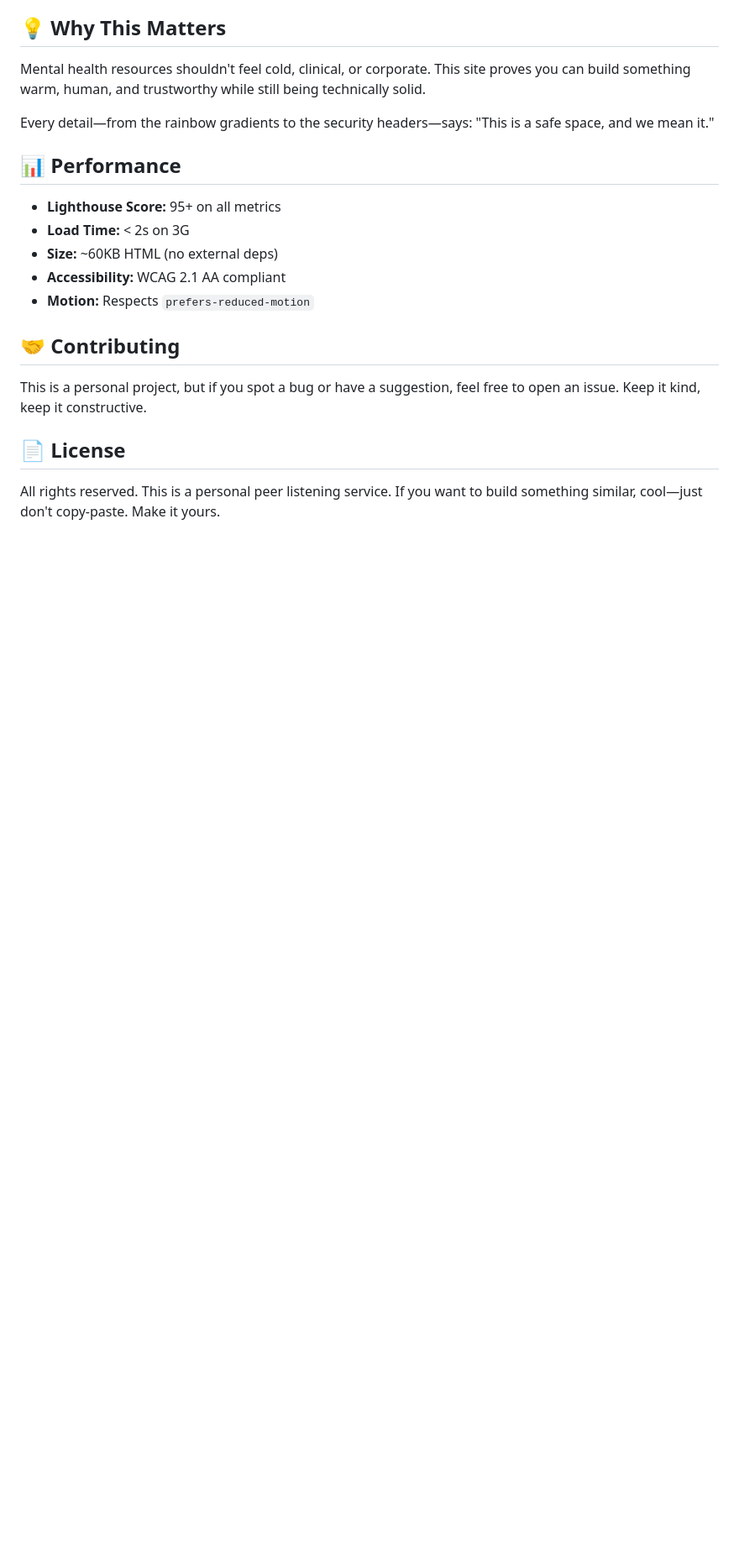
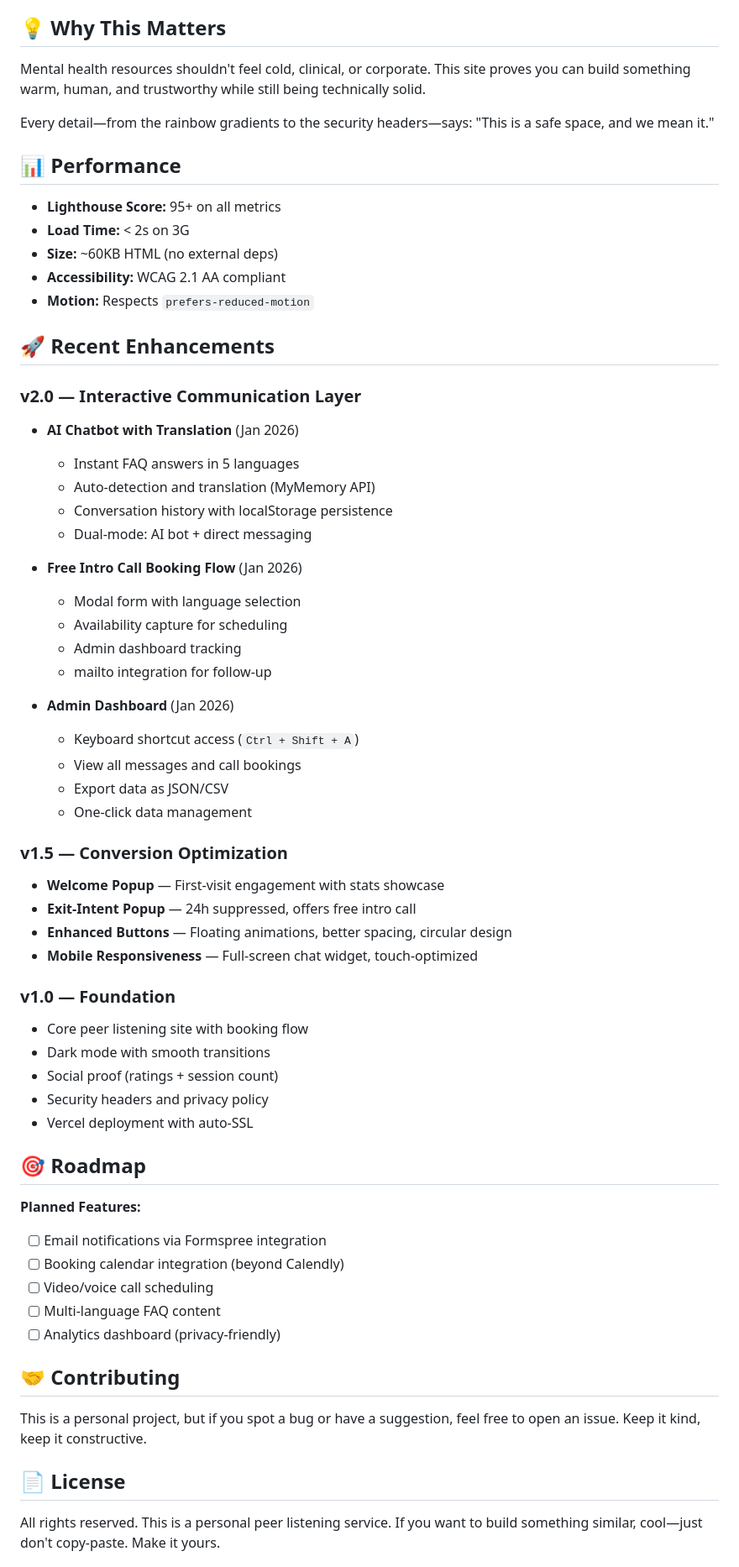
Before and after one commit to mirzausamaikram/grounded-talk, a Markdown page: README.md, the part around one of its changes. Shown at 84% size. Drawn GitHub-style; blank space fills up the shorter version.

```diff
--- a/README.md
+++ b/README.md
@@ -125,6 +207,49 @@ Every detail—from the rainbow gradients to the security headers—says: "This
 - **Accessibility:** WCAG 2.1 AA compliant
 - **Motion:** Respects `prefers-reduced-motion`
 
+## 🚀 Recent Enhancements
+
+### v2.0 — Interactive Communication Layer
+- **AI Chatbot with Translation** (Jan 2026)
+  - Instant FAQ answers in 5 languages
+  - Auto-detection and translation (MyMemory API)
+  - Conversation history with localStorage persistence
+  - Dual-mode: AI bot + direct messaging
+
+- **Free Intro Call Booking Flow** (Jan 2026)
+  - Modal form with language selection
+  - Availability capture for scheduling
+  - Admin dashboard tracking
+  - mailto integration for follow-up
+
+- **Admin Dashboard** (Jan 2026)
+  - Keyboard shortcut access (`Ctrl + Shift + A`)
+  - View all messages and call bookings
+  - Export data as JSON/CSV
+  - One-click data management
+
+### v1.5 — Conversion Optimization
+- **Welcome Popup** — First-visit engagement with stats showcase
+- **Exit-Intent Popup** — 24h suppressed, offers free intro call
+- **Enhanced Buttons** — Floating animations, better spacing, circular design
+- **Mobile Responsiveness** — Full-screen chat widget, touch-optimized
+
+### v1.0 — Foundation
+- Core peer listening site with booking flow
+- Dark mode with smooth transitions
+- Social proof (ratings + session count)
+- Security headers and privacy policy
+- Vercel deployment with auto-SSL
+
+## 🎯 Roadmap
+
+**Planned Features:**
+- [ ] Email notifications via Formspree integration
+- [ ] Booking calendar integration (beyond Calendly)
+- [ ] Video/voice call scheduling
+- [ ] Multi-language FAQ content
+- [ ] Analytics dashboard (privacy-friendly)
+
 ## 🤝 Contributing
 
 This is a personal project, but if you spot a bug or have a suggestion, feel free to open an issue. Keep it kind, keep it constructive.
```
Also changed, not shown: other parts of README.md (+123 -18 lines).
